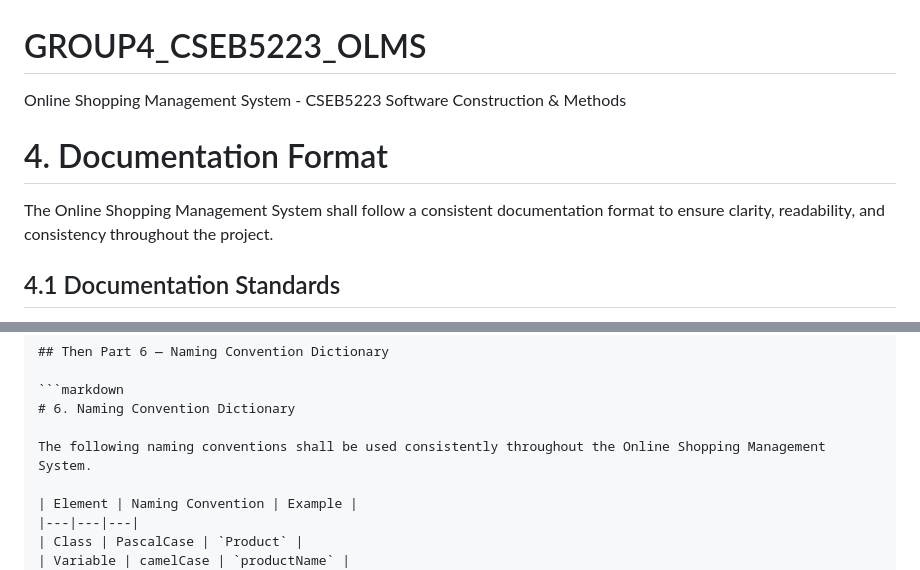
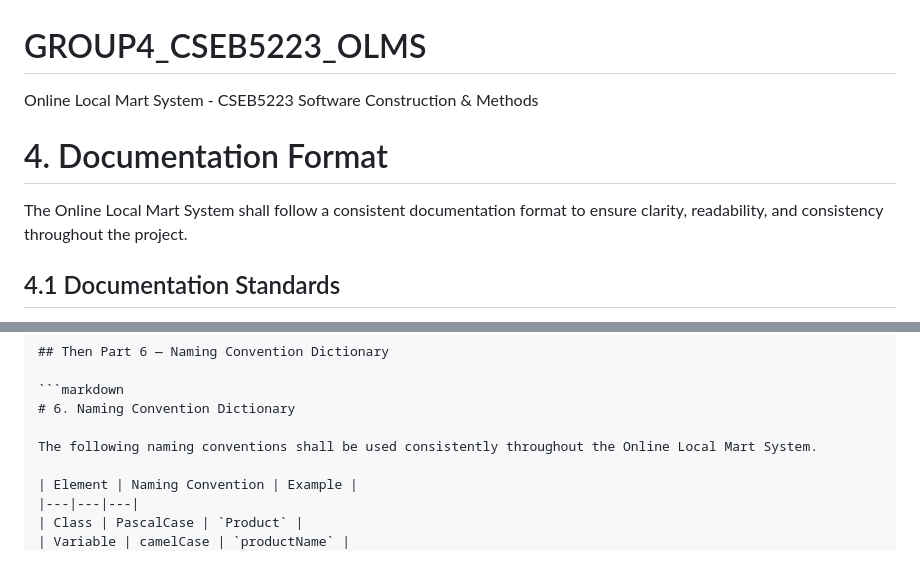
Before and after one commit to Numaizatul03/GROUP4_CSEB5223_OLMS, a Markdown page: README.md, 2 parts joined by grey strips. Drawn GitHub-style.

Commit message:
Rename project from Online Shopping to Local Mart
Updated references from 'Online Shopping Management System' to 'Online Local Mart System' for consistency.

````diff
--- a/README.md
+++ b/README.md
@@ -1,9 +1,9 @@
 # GROUP4_CSEB5223_OLMS
-Online Shopping Management System - CSEB5223 Software Construction &amp; Methods
+Online Local Mart System - CSEB5223 Software Construction &amp; Methods
 
 # 4. Documentation Format
 
-The Online Shopping Management System shall follow a consistent documentation format to ensure clarity, readability, and consistency throughout the project.
+The Online Local Mart System shall follow a consistent documentation format to ensure clarity, readability, and consistency throughout the project.
 
 ## 4.1 Documentation Standards
 
@@ -75,7 +75,7 @@ Online-Shopping-Management-System/
 ```markdown
 # 6. Naming Convention Dictionary
 
-The following naming conventions shall be used consistently throughout the Online Shopping Management System.
+The following naming conventions shall be used consistently throughout the Online Local Mart System.
 
 | Element | Naming Convention | Example |
 |---|---|---|
````
